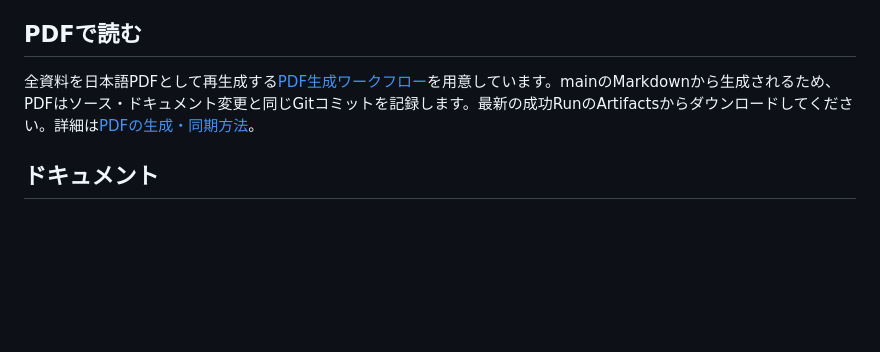
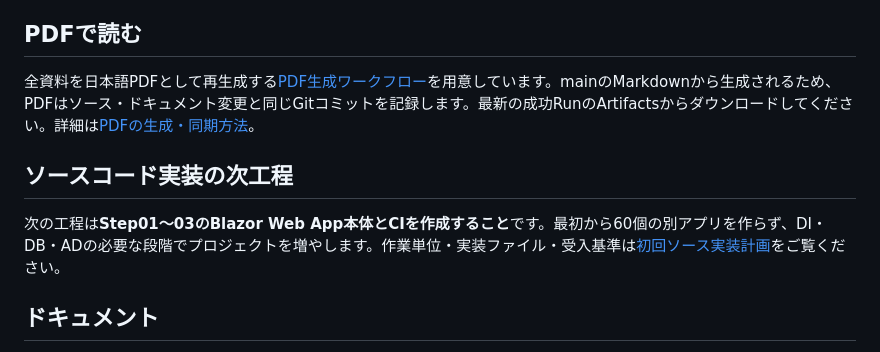
Before and after one commit to ShutenOishi/pg_blazor_samples, a Markdown page: README.md, the part around the change. Drawn GitHub-style; blank space fills up the shorter version.

Commit message:
docs: 初回実装計画と教材・PDF整合性を更新 (README.md)

```diff
--- a/README.md
+++ b/README.md
@@ -56,6 +56,10 @@ Visual Studio 2026、.NET 10、Blazor Web App（Interactive Server）、MudBlazo
 
 全資料を日本語PDFとして再生成する[PDF生成ワークフロー](https://github.com/ShutenOishi/pg_blazor_samples/actions/workflows/build-docs-pdf.yml)を用意しています。mainのMarkdownから生成されるため、PDFはソース・ドキュメント変更と同じGitコミットを記録します。最新の成功RunのArtifactsからダウンロードしてください。詳細は[PDFの生成・同期方法](docs/pdf-generation.md)。
 
+## ソースコード実装の次工程
+
+次の工程は**Step01〜03のBlazor Web App本体とCIを作成すること**です。最初から60個の別アプリを作らず、DI・DB・ADの必要な段階でプロジェクトを増やします。作業単位・実装ファイル・受入基準は[初回ソース実装計画](docs/first-code-implementation-plan.md)をご覧ください。
+
 ## ドキュメント
 
 [日本語ドキュメント目次](docs/README.md) / [実装対応ハンドブック](docs/implementation-handbook.md)から、ロードマップ、構築方法、アーキテクチャ、AD、DB、テスト、貢献方法、実装計画へ移動できます。
```
